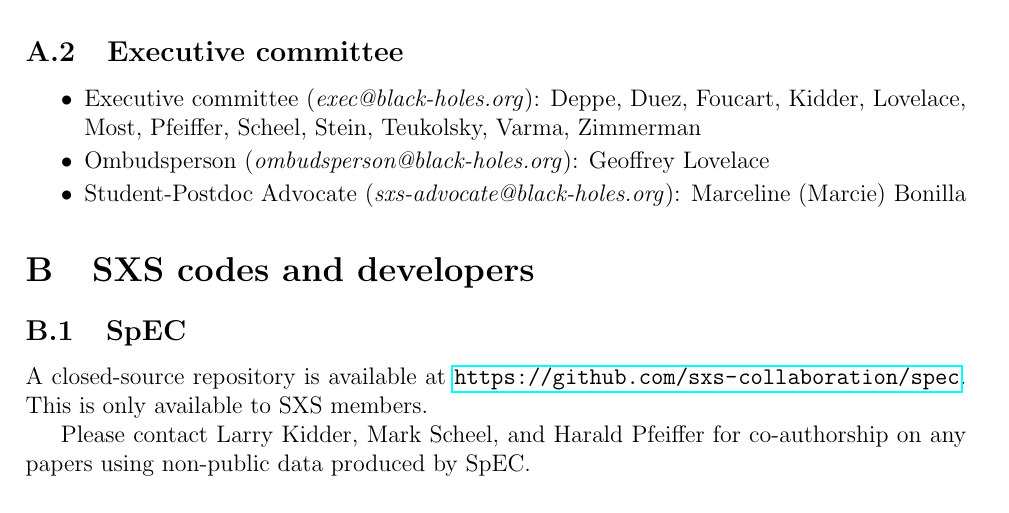
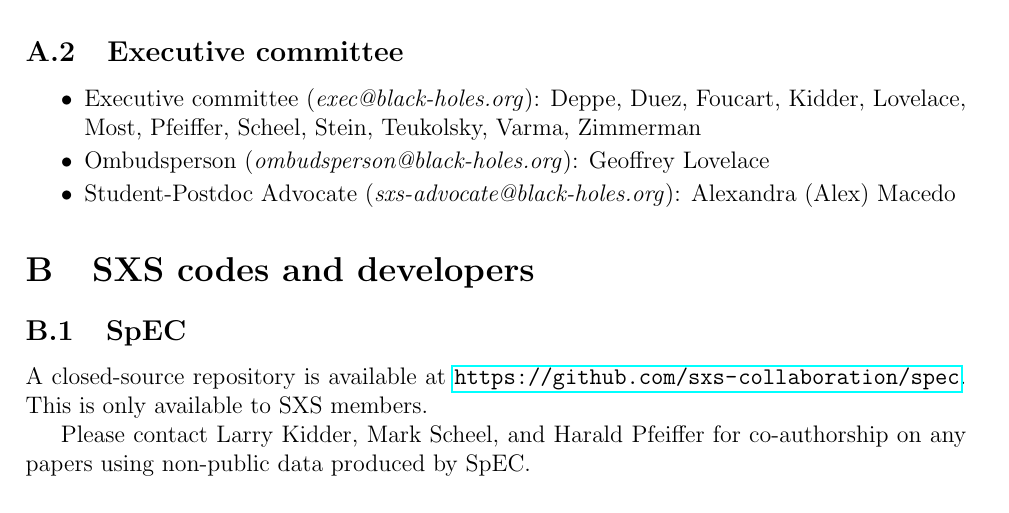
Before and after one commit to sxs-collaboration/WelcomeToSXS, a LaTeX document (SxsPolicies.tex): part of page 15 of 17, cut so that both start at the same text. Compiled offline with pdfLaTeX.

Commit message:
Update advocate

```diff
--- a/SxsPolicies.tex
+++ b/SxsPolicies.tex
@@ -9,7 +9,7 @@
 \newcommand{\action}[1]{{\color{violet}#1}}
 
 
-\newcommand{\advocate}[0]{Marceline (Marcie) Bonilla}
+\newcommand{\advocate}[0]{Alexandra (Alex) Macedo}
 \newcommand{\ombudsperson}[0]{Geoffrey Lovelace}
 
 \author{Simulating eXtreme Spacetimes Collaboration}
```
